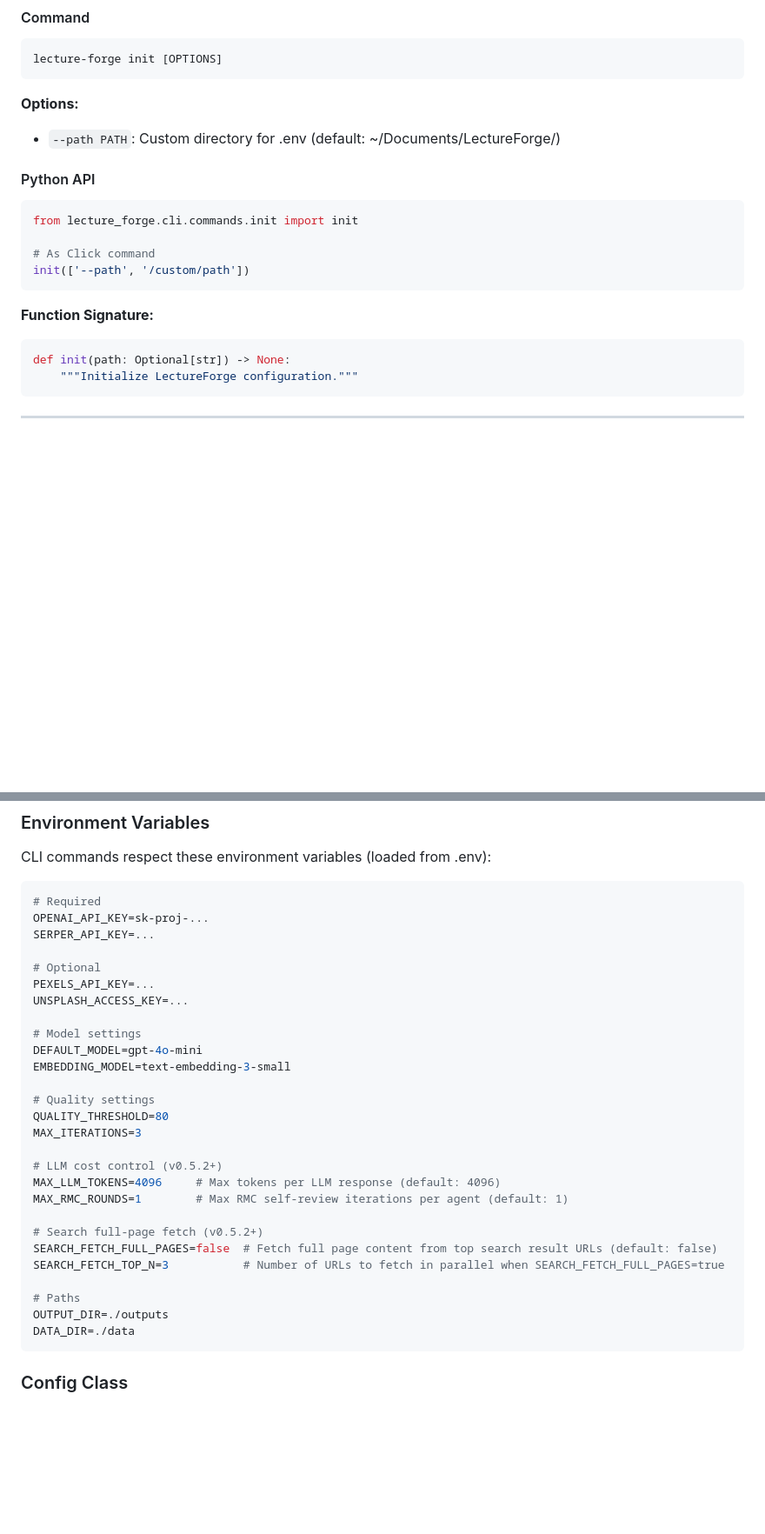
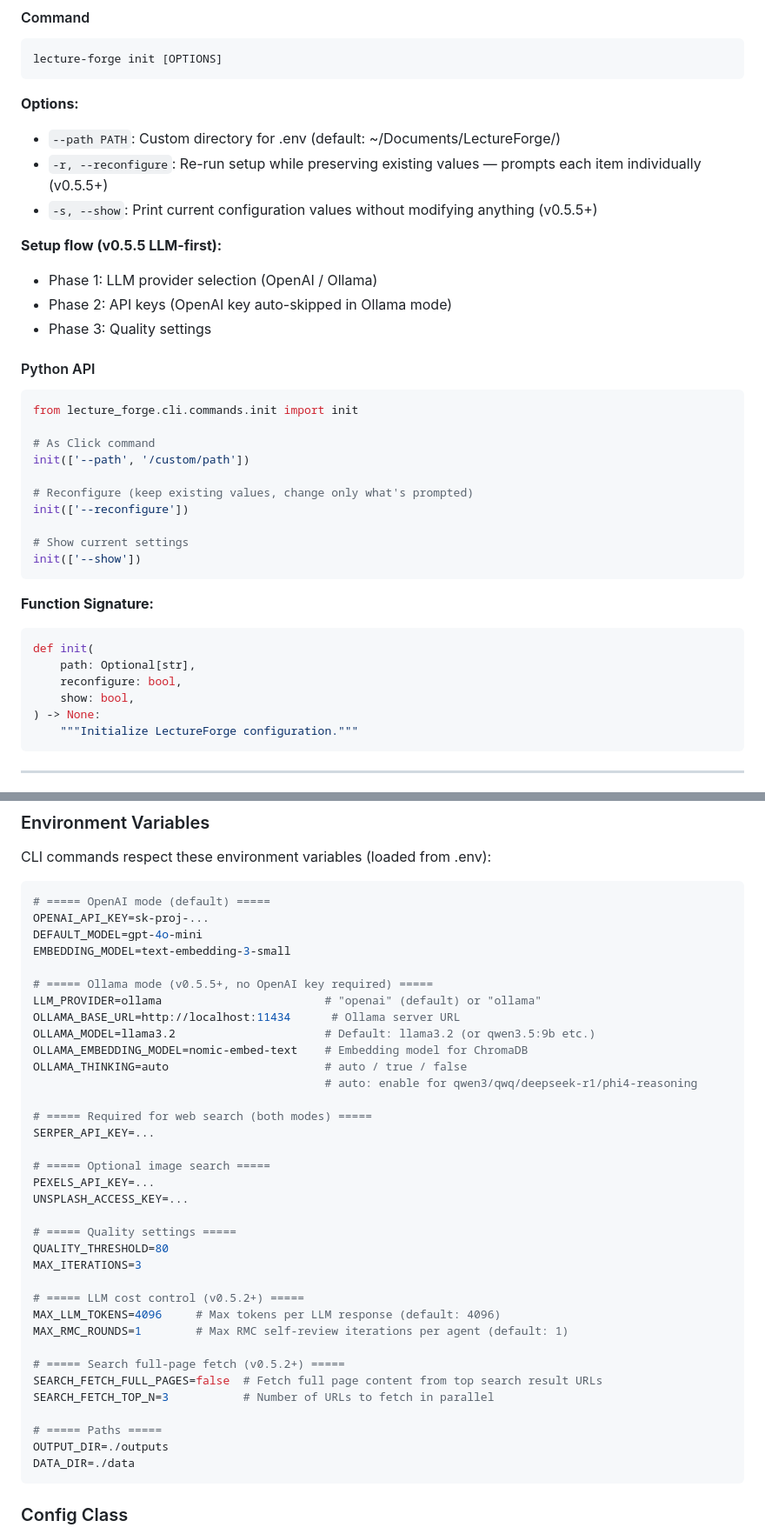
Before and after one commit to bullpeng72/Lecture_forge, a Markdown page: docs/api/cli.md, 2 parts joined by grey strips. Shown at 87% size. GitHub-like rendering; blank space fills up the shorter version.

````diff
--- a/docs/api/cli.md
+++ b/docs/api/cli.md
@@ -217,6 +217,13 @@ lecture-forge init [OPTIONS]
 
 **Options:**
 - `--path PATH`: Custom directory for .env (default: ~/Documents/LectureForge/)
+- `-r, --reconfigure`: Re-run setup while preserving existing values — prompts each item individually (v0.5.5+)
+- `-s, --show`: Print current configuration values without modifying anything (v0.5.5+)
+
+**Setup flow (v0.5.5 LLM-first):**
+- Phase 1: LLM provider selection (OpenAI / Ollama)
+- Phase 2: API keys (OpenAI key auto-skipped in Ollama mode)
+- Phase 3: Quality settings
 
 #### Python API
 
@@ -225,11 +232,21 @@ from lecture_forge.cli.commands.init import init
 
 # As Click command
 init(['--path', '/custom/path'])
+
+# Reconfigure (keep existing values, change only what's prompted)
+init(['--reconfigure'])
+
+# Show current settings
+init(['--show'])
 ```
 
 **Function Signature:**
 ```python
-def init(path: Optional[str]) -> None:
+def init(
+    path: Optional[str],
+    reconfigure: bool,
+    show: bool,
+) -> None:
     """Initialize LectureForge configuration."""
 ```
 
@@ -726,31 +743,39 @@ except LectureForgeError as e:
 CLI commands respect these environment variables (loaded from .env):
 
 ```bash
-# Required
+# ===== OpenAI mode (default) =====
 OPENAI_API_KEY=sk-proj-...
+DEFAULT_MODEL=gpt-4o-mini
+EMBEDDING_MODEL=text-embedding-3-small
+
+# ===== Ollama mode (v0.5.5+, no OpenAI key required) =====
+LLM_PROVIDER=ollama                        # "openai" (default) or "ollama"
+OLLAMA_BASE_URL=http://localhost:11434      # Ollama server URL
+OLLAMA_MODEL=llama3.2                      # Default: llama3.2 (or qwen3.5:9b etc.)
+OLLAMA_EMBEDDING_MODEL=nomic-embed-text    # Embedding model for ChromaDB
+OLLAMA_THINKING=auto                       # auto / true / false
+                                           # auto: enable for qwen3/qwq/deepseek-r1/phi4-reasoning
+
+# ===== Required for web search (both modes) =====
 SERPER_API_KEY=...
 
-# Optional
+# ===== Optional image search =====
 PEXELS_API_KEY=...
 UNSPLASH_ACCESS_KEY=...
 
-# Model settings
-DEFAULT_MODEL=gpt-4o-mini
-EMBEDDING_MODEL=text-embedding-3-small
-
-# Quality settings
+# ===== Quality settings =====
 QUALITY_THRESHOLD=80
 MAX_ITERATIONS=3
 
-# LLM cost control (v0.5.2+)
+# ===== LLM cost control (v0.5.2+) =====
 MAX_LLM_TOKENS=4096     # Max tokens per LLM response (default: 4096)
 MAX_RMC_ROUNDS=1        # Max RMC self-review iterations per agent (default: 1)
 
-# Search full-page fetch (v0.5.2+)
-SEARCH_FETCH_FULL_PAGES=false  # Fetch full page content from top search result URLs (default: false)
-SEARCH_FETCH_TOP_N=3           # Number of URLs to fetch in parallel when SEARCH_FETCH_FULL_PAGES=true
+# ===== Search full-page fetch (v0.5.2+) =====
+SEARCH_FETCH_FULL_PAGES=false  # Fetch full page content from top search result URLs
+SEARCH_FETCH_TOP_N=3           # Number of URLs to fetch in parallel
 
-# Paths
+# ===== Paths =====
 OUTPUT_DIR=./outputs
 DATA_DIR=./data
 ```
````
Also changed, not shown: docs/architecture/system-overview.md (+6 -2 lines), docs/guides/getting-started.md (+35 -9 lines).
